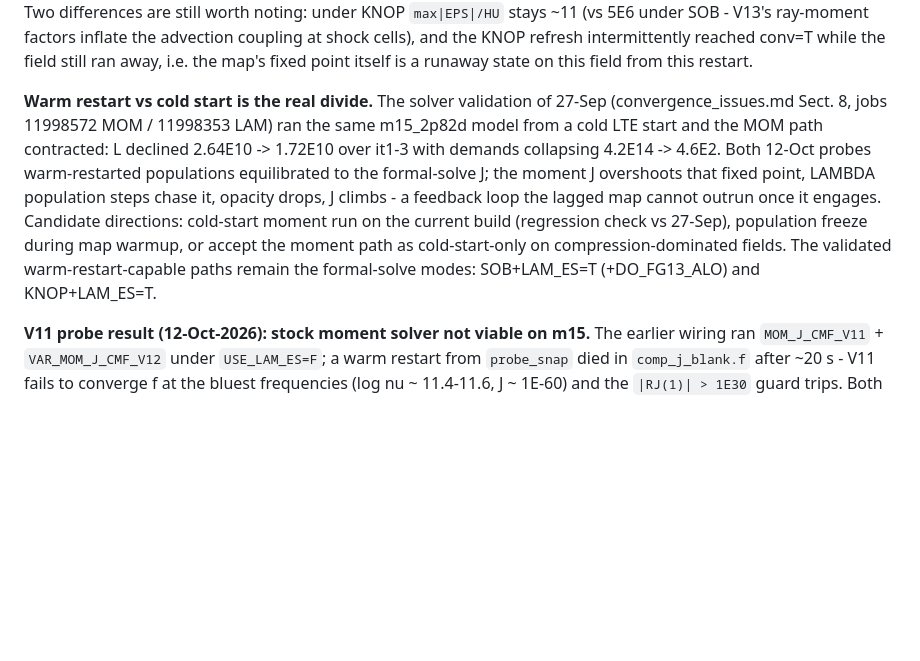
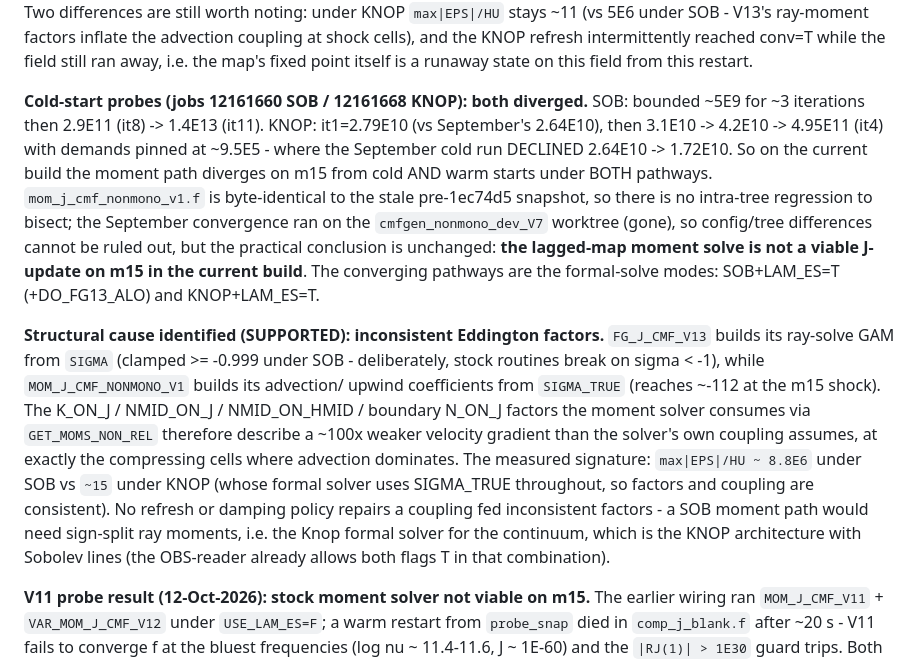
Before and after one commit to Astro-Sean/cmfgen-nonmono, a Markdown page: cmfgen_obsidian/solvers/Sobolev non-mono solver.md, the part around the change. Drawn GitHub-style; blank space fills up the shorter version.

Commit message:
Record cold-start moment probes: divergent under both pathways
SOB cold (12161660): bounded ~3 iterations then 5E9 -> 1.4E13.
KNOP cold (12161668): it1 matches September's 2.6E10 almost exactly,
then climbs 3.1E10 -> 4.2E10 -> 4.95E11 where the September cold run
declined toward 1.7E10.  The moment lagged-map J update is not
viable on m15 in the current build from either a cold or warm
start; LAM_ES=T formal solve remains the converging path.  The
solver source is byte-identical to the stale pre-1ec74d5 snapshot,
so the September convergence evidence came from the V7 worktree
rather than a regression in this tree.

Generated with [Devin](https://devin.ai)

Co-Authored-By: Devin <158243242+devin-ai-integration[bot]@users.noreply.github.com>

```diff
--- a/cmfgen_obsidian/solvers/Sobolev non-mono solver.md
+++ b/cmfgen_obsidian/solvers/Sobolev non-mono solver.md
@@ -153,20 +153,38 @@ at shock cells), and the KNOP refresh intermittently reached
 conv=T while the field still ran away, i.e. the map's fixed point
 itself is a runaway state on this field from this restart.
 
-**Warm restart vs cold start is the real divide.** The solver
-validation of 27-Sep (convergence_issues.md Sect. 8, jobs 11998572
-MOM / 11998353 LAM) ran the same m15_2p82d model from a cold LTE
-start and the MOM path contracted: L declined 2.64E10 -> 1.72E10
-over it1-3 with demands collapsing 4.2E14 -> 4.6E2. Both 12-Oct
-probes warm-restarted populations equilibrated to the formal-solve
-J; the moment J overshoots that fixed point, LAMBDA population steps
-chase it, opacity drops, J climbs - a feedback loop the lagged map
-cannot outrun once it engages. Candidate directions: cold-start
-moment run on the current build (regression check vs 27-Sep),
-population freeze during map warmup, or accept the moment path as
-cold-start-only on compression-dominated fields. The validated
-warm-restart-capable paths remain the formal-solve modes:
-SOB+LAM_ES=T (+DO_FG13_ALO) and KNOP+LAM_ES=T.
+**Cold-start probes (jobs 12161660 SOB / 12161668 KNOP): both
+diverged.** SOB: bounded ~5E9 for ~3 iterations then 2.9E11 (it8)
+-> 1.4E13 (it11). KNOP: it1=2.79E10 (vs September's 2.64E10),
+then 3.1E10 -> 4.2E10 -> 4.95E11 (it4) with demands pinned at
+~9.5E5 - where the September cold run DECLINED 2.64E10 -> 1.72E10.
+So on the current build the moment path diverges on m15 from cold
+AND warm starts under BOTH pathways. `mom_j_cmf_nonmono_v1.f` is
+byte-identical to the stale pre-1ec74d5 snapshot, so there is no
+intra-tree regression to bisect; the September convergence ran on
+the `cmfgen_nonmono_dev_V7` worktree (gone), so config/tree
+differences cannot be ruled out, but the practical conclusion is
+unchanged: **the lagged-map moment solve is not a viable J-update
+on m15 in the current build**. The converging pathways are the
+formal-solve modes: SOB+LAM_ES=T (+DO_FG13_ALO) and KNOP+LAM_ES=T.
+
+**Structural cause identified (SUPPORTED): inconsistent Eddington
+factors.** `FG_J_CMF_V13` builds its ray-solve GAM from `SIGMA`
+(clamped >= -0.999 under SOB - deliberately, stock routines break
+on sigma < -1), while `MOM_J_CMF_NONMONO_V1` builds its advection/
+upwind coefficients from `SIGMA_TRUE` (reaches ~-112 at the m15
+shock). The K_ON_J / NMID_ON_J / NMID_ON_HMID / boundary N_ON_J
+factors the moment solver consumes via `GET_MOMS_NON_REL` therefore
+describe a ~100x weaker velocity gradient than the solver's own
+coupling assumes, at exactly the compressing cells where advection
+dominates. The measured signature: `max|EPS|/HU ~ 8.8E6` under SOB
+vs `~15` under KNOP (whose formal solver uses SIGMA_TRUE
+throughout, so factors and coupling are consistent). No refresh or
+damping policy repairs a coupling fed inconsistent factors - a SOB
+moment path would need sign-split ray moments, i.e. the Knop formal
+solver for the continuum, which is the KNOP architecture with
+Sobolev lines (the OBS-reader already allows both flags T in that
+combination).
 
 **V11 probe result (12-Oct-2026): stock moment solver not viable on
 m15.** The earlier wiring ran `MOM_J_CMF_V11` + `VAR_MOM_J_CMF_V12`
```
Also changed, not shown: AGENTS.md (+9 -7 lines).
